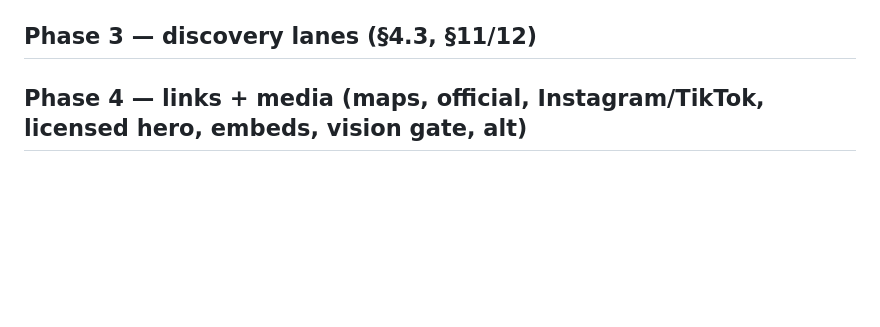
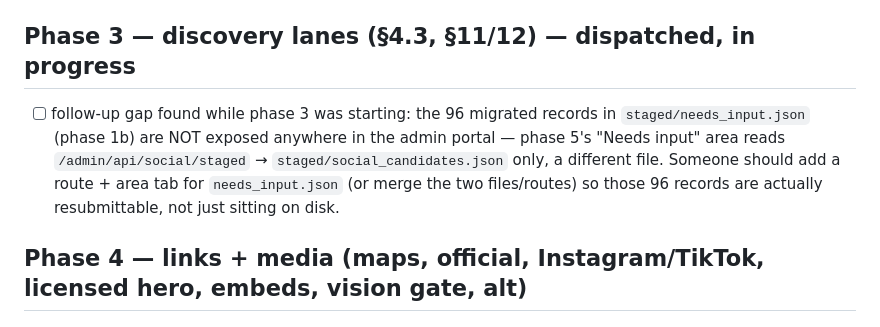
Before and after one commit to vperrod/kidsevents-ie, a Markdown page: tasks/todo.md, the part around the change. GitHub-like rendering; blank space fills up the shorter version.

Commit message:
docs: note phase 3 dispatched; needs_input.json not exposed in admin (follow-up)
Co-Authored-By: Claude Sonnet 5 <noreply@anthropic.com>
Claude-Session: https://claude.ai/code/session_01BsEd8XKU1NMdhWwev3Xnpw

```diff
--- a/tasks/todo.md
+++ b/tasks/todo.md
@@ -19,7 +19,9 @@
 ## Phase 2 — model routing + queue
 - [x] local-first → rotating OmniRoute lanes → `auto/best-free` → hermes (`llm.complete`, every attempt logged to `routing.jsonl`); `kidsevents-llama-tunnel.service` on the VM forwards 18089 → mini PC 8089; `factory_worker.hermes()` is now a thin wrapper; sweep runs `SWEEP_WORKERS` (3) with a `MAX_ITEM_SECS` wall; `factory_state.json.llm` = calls/errors/p50 per lane; hourly cycle takes `daemon.lock` and skips if the last one still runs (`CYCLE_WALL_SECS`). Backlog re-sweep belongs to phase 1 (needs the four-step pipeline + `needs_input` semantics)
 
-## Phase 3 — discovery lanes (§4.3, §11/12)
+## Phase 3 — discovery lanes (§4.3, §11/12) — dispatched, in progress
+- [ ] follow-up gap found while phase 3 was starting: the 96 migrated records in `staged/needs_input.json` (phase 1b) are NOT exposed anywhere in the admin portal — phase 5's "Needs input" area reads `/admin/api/social/staged` → `staged/social_candidates.json` only, a different file. Someone should add a route + area tab for `needs_input.json` (or merge the two files/routes) so those 96 records are actually resubmittable, not just sitting on disk.
+
 ## Phase 4 — links + media (maps, official, Instagram/TikTok, licensed hero, embeds, vision gate, alt)
 ## Phase 5 — admin portal IA (8 areas)
 - [x] 0ca9087: eight areas, hash routes, badges, paginated everywhere, keyboard j/k/a/r, undo semantics, explicit "not available yet" states (64/64 browser checks). Plug points for phase 1 (`needsInputFeed`, `decisionHistory`) and phase 2 (`llmLanes`). Left disabled until endpoints exist: bulk actions, add source, photo upload, settings editing
```
